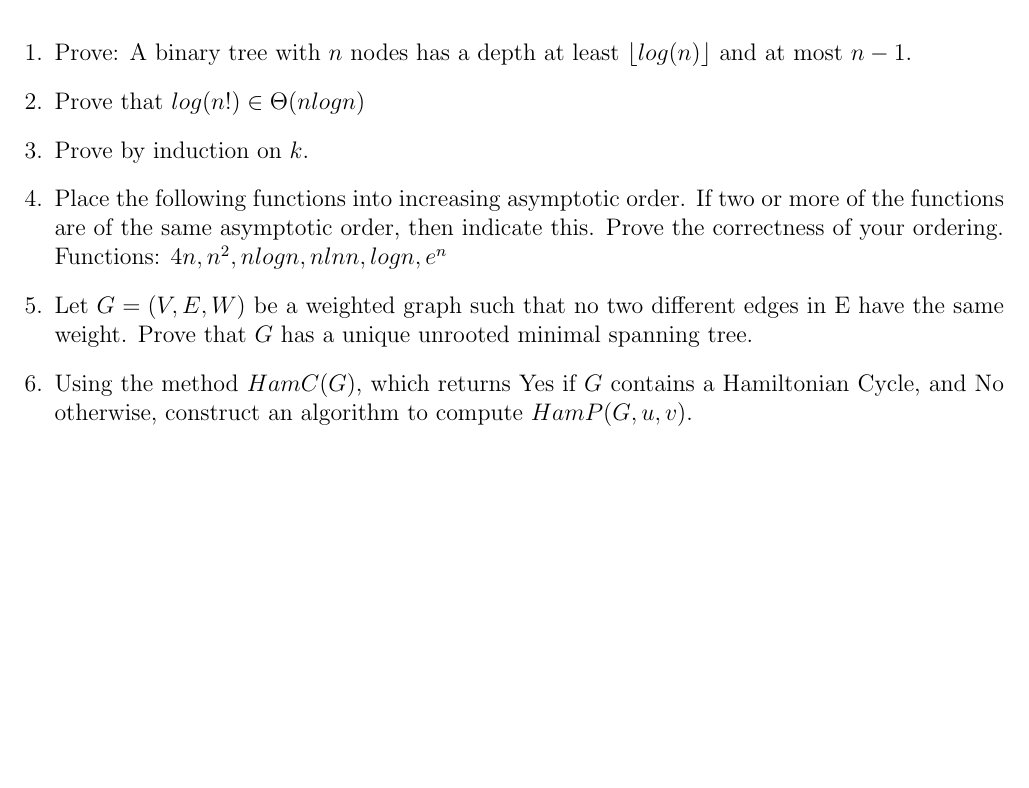
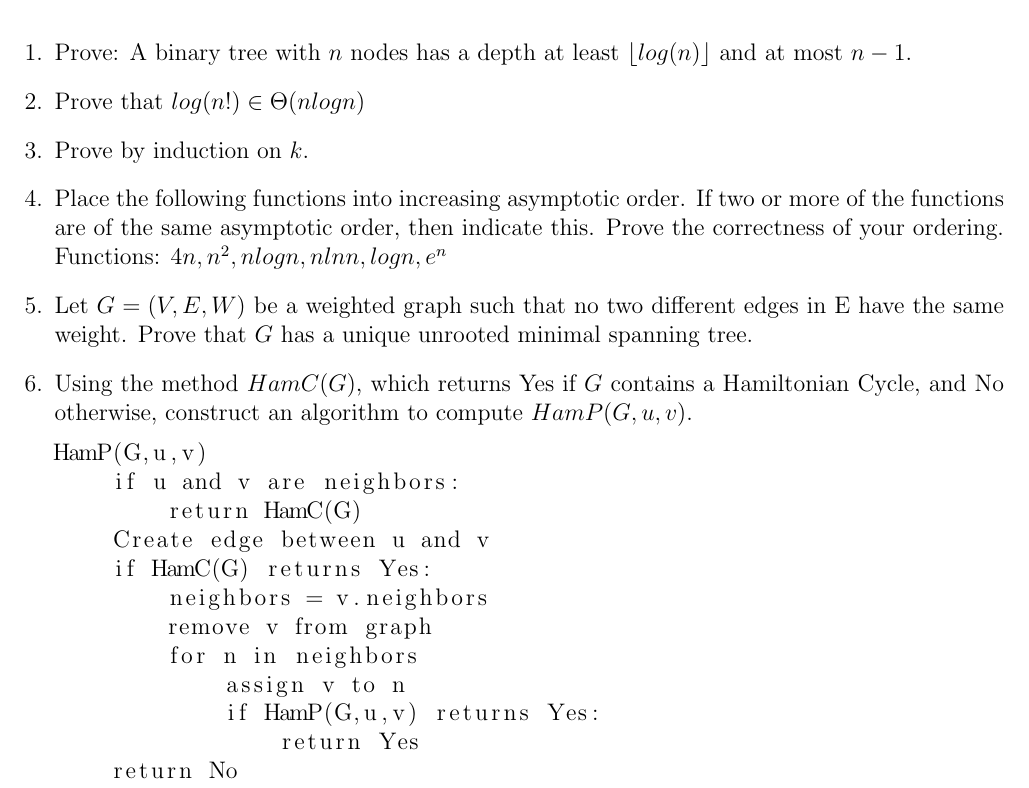
Before and after one commit to jmatth/homework, a LaTeX problem sheet (assignment1.tex): part of the page, cut so that both start at the same text, the shorter picture padded with empty space. Compiled offline with pdfLaTeX.

Commit message:
adding number 6

```diff
--- a/assignment1.tex
+++ b/assignment1.tex
@@ -1,6 +1,7 @@
 \documentclass[12pt]{article}
 \usepackage[margin=0.75in]{geometry}
 \usepackage{indentfirst}
+\usepackage{listings}
 
 \title{\bf Algorithms Homework 1}
 \author{Kaitlin Poskaitis, Joshua Matthews, Russ Frank, and Matt Robinson}
@@ -39,6 +39,22 @@ tree.
 Hamiltonian Cycle, and No otherwise, construct an algorithm to compute
 $HamP(G,u,v)$.
 
+\begin{lstlisting}
+HamP(G,u,v)
+    if u and v are neighbors:
+        return HamC(G)
+    Create edge between u and v
+    if HamC(G) returns Yes:
+        neighbors = v.neighbors
+        remove v from graph
+        for n in neighbors
+            assign v to n
+            if HamP(G,u,v) returns Yes:
+                return Yes
+    return No
+
+\end{lstlisting}
+
 \end{enumerate}
 
 \end{document}
```
Also changed, not shown: assignment1.tex (1 more changed lines).
